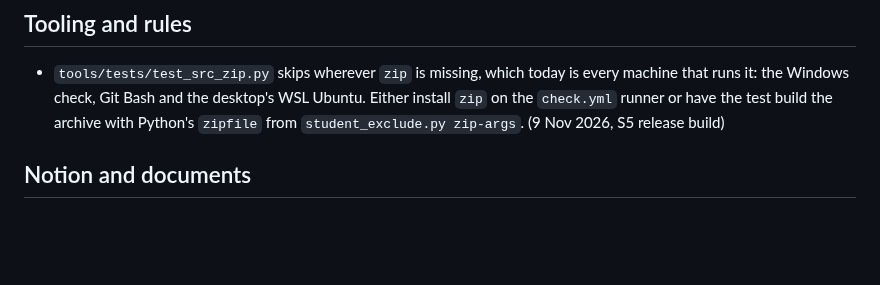
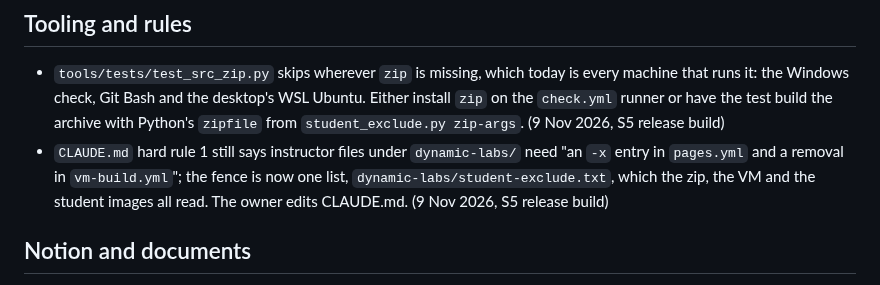
Before and after one commit to astevegreen/blockchain-technology-course, a Markdown page: docs/follow-ups.md, the part around the change. Rendered like a GitHub page; blank space fills up the shorter version.

Commit message:
Follow-ups: CLAUDE.md rule 1 still names the old pages.yml and vm-build.yml fence
The instructor-file fence is now dynamic-labs/student-exclude.txt; the owner edits CLAUDE.md.

Requested: "Plan for an orchestration session to spin up multiple child sessions of appropriate model and effort to get it done more expediently"

Co-Authored-By: Claude Opus 5.5 <noreply@anthropic.com>

```diff
--- a/docs/follow-ups.md
+++ b/docs/follow-ups.md
@@ -52,6 +52,9 @@ slide index), which is never listed here.
 - `tools/tests/test_src_zip.py` skips wherever `zip` is missing, which today is every machine that runs it: the
   Windows check, Git Bash and the desktop's WSL Ubuntu. Either install `zip` on the `check.yml` runner or have the test
   build the archive with Python's `zipfile` from `student_exclude.py zip-args`. (9 Nov 2026, S5 release build)
+- `CLAUDE.md` hard rule 1 still says instructor files under `dynamic-labs/` need "an `-x` entry in `pages.yml` and a
+  removal in `vm-build.yml`"; the fence is now one list, `dynamic-labs/student-exclude.txt`, which the zip, the VM and
+  the student images all read. The owner edits CLAUDE.md. (9 Nov 2026, S5 release build)
 
 ## Notion and documents
 
```
